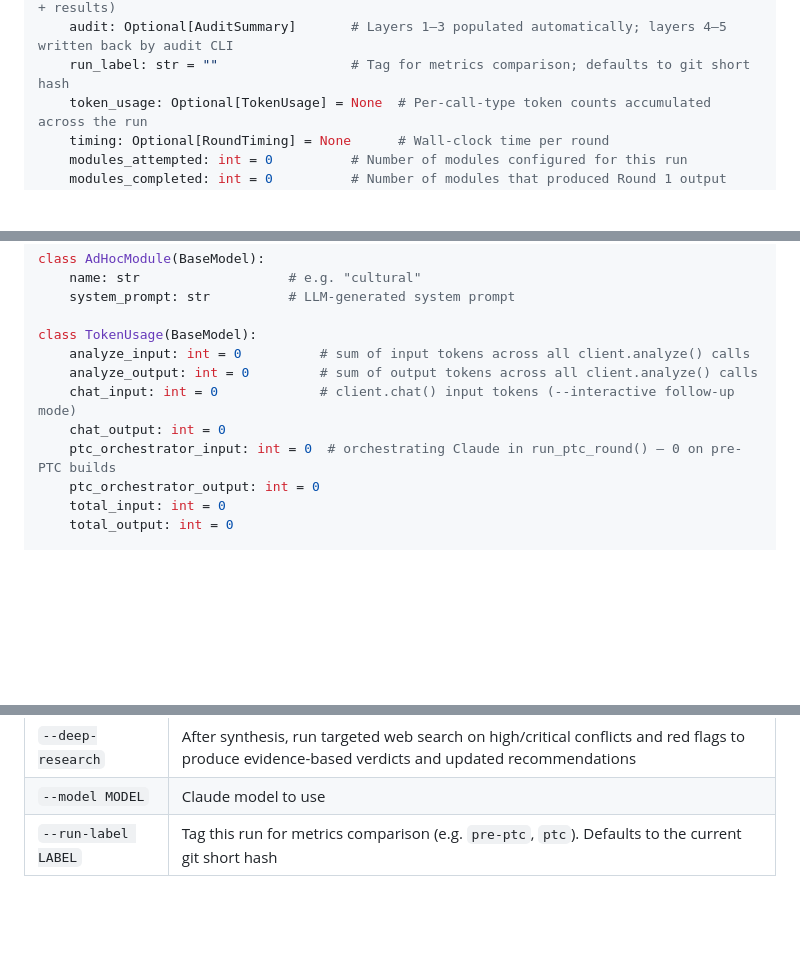
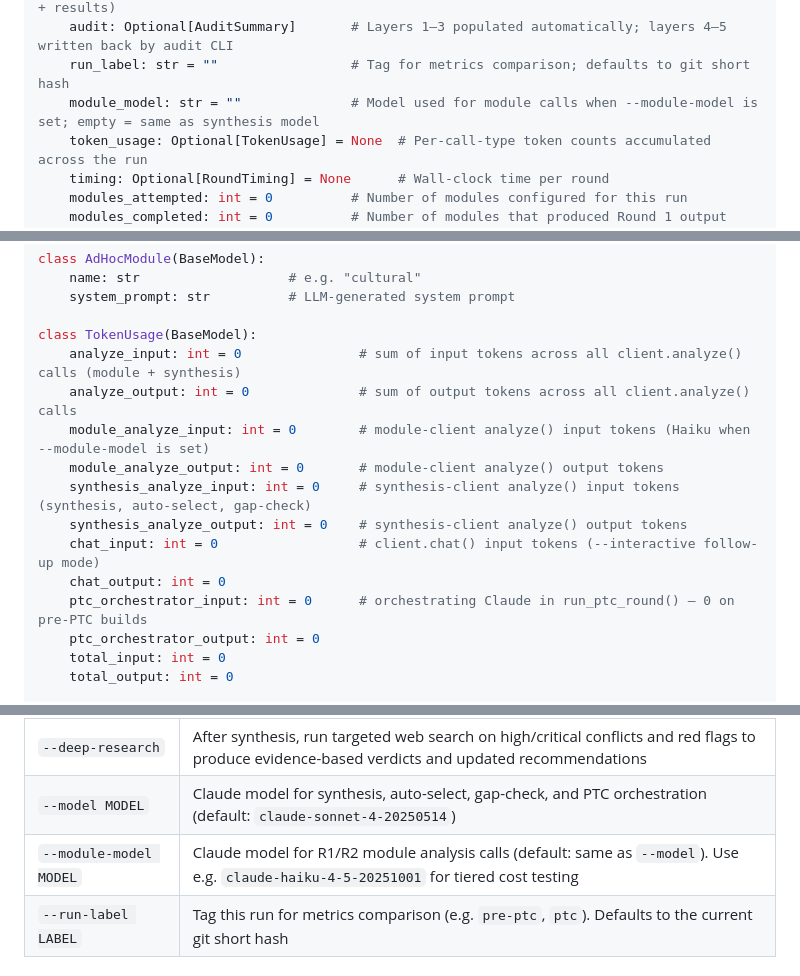
Before and after one commit to nexlcap/mediated-reasoning, a Markdown page: docs/PROJECT_CONTEXT.md, 3 parts joined by grey strips. GitHub-like rendering; blank space fills up the shorter version.

Commit message:
Sync PROJECT_CONTEXT.md data models and CLI flags with model tiering changes
- Add module_analyze_input/output and synthesis_analyze_input/output to
  TokenUsage class docs
- Add module_model field to FinalAnalysis class docs
- Add --module-model to CLI flags table; clarify --model scope

Co-Authored-By: Claude Sonnet 4.6 <noreply@anthropic.com>

```diff
--- a/docs/PROJECT_CONTEXT.md
+++ b/docs/PROJECT_CONTEXT.md
@@ -170,6 +170,7 @@ class FinalAnalysis(BaseModel):
     search_context: Optional[SearchContext] # Raw search results from the pre-pass (queries + results)
     audit: Optional[AuditSummary]       # Layers 1–3 populated automatically; layers 4–5 written back by audit CLI
     run_label: str = ""                 # Tag for metrics comparison; defaults to git short hash
+    module_model: str = ""              # Model used for module calls when --module-model is set; empty = same as synthesis model
     token_usage: Optional[TokenUsage] = None  # Per-call-type token counts accumulated across the run
     timing: Optional[RoundTiming] = None      # Wall-clock time per round
     modules_attempted: int = 0          # Number of modules configured for this run
@@ -191,11 +192,15 @@ class AdHocModule(BaseModel):
     system_prompt: str          # LLM-generated system prompt
 
 class TokenUsage(BaseModel):
-    analyze_input: int = 0          # sum of input tokens across all client.analyze() calls
-    analyze_output: int = 0         # sum of output tokens across all client.analyze() calls
-    chat_input: int = 0             # client.chat() input tokens (--interactive follow-up mode)
+    analyze_input: int = 0               # sum of input tokens across all client.analyze() calls (module + synthesis)
+    analyze_output: int = 0              # sum of output tokens across all client.analyze() calls
+    module_analyze_input: int = 0        # module-client analyze() input tokens (Haiku when --module-model is set)
+    module_analyze_output: int = 0       # module-client analyze() output tokens
+    synthesis_analyze_input: int = 0     # synthesis-client analyze() input tokens (synthesis, auto-select, gap-check)
+    synthesis_analyze_output: int = 0    # synthesis-client analyze() output tokens
+    chat_input: int = 0                  # client.chat() input tokens (--interactive follow-up mode)
     chat_output: int = 0
-    ptc_orchestrator_input: int = 0  # orchestrating Claude in run_ptc_round() — 0 on pre-PTC builds
+    ptc_orchestrator_input: int = 0      # orchestrating Claude in run_ptc_round() — 0 on pre-PTC builds
     ptc_orchestrator_output: int = 0
     total_input: int = 0
     total_output: int = 0
@@ -313,7 +318,8 @@ mediated-reasoning/
 | `--auto-select` | Adaptive module selection — LLM pre-pass picks relevant modules from a pool of 12 |
 | `--no-search` | Skip web search pre-pass; modules cite from training knowledge only (no Tavily call) |
 | `--deep-research` | After synthesis, run targeted web search on high/critical conflicts and red flags to produce evidence-based verdicts and updated recommendations |
-| `--model MODEL` | Claude model to use |
+| `--model MODEL` | Claude model for synthesis, auto-select, gap-check, and PTC orchestration (default: `claude-sonnet-4-20250514`) |
+| `--module-model MODEL` | Claude model for R1/R2 module analysis calls (default: same as `--model`). Use e.g. `claude-haiku-4-5-20251001` for tiered cost testing |
 | `--run-label LABEL` | Tag this run for metrics comparison (e.g. `pre-ptc`, `ptc`). Defaults to the current git short hash |
 
 ### Interactive Follow-up Mode (`--interactive`)
```
